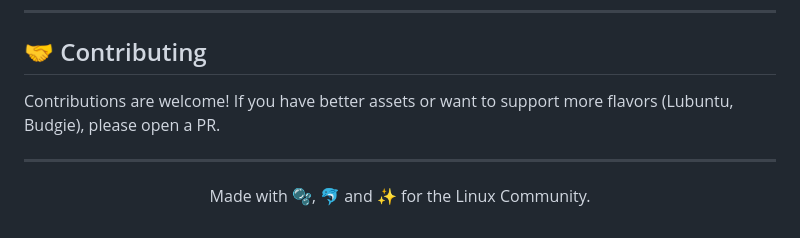
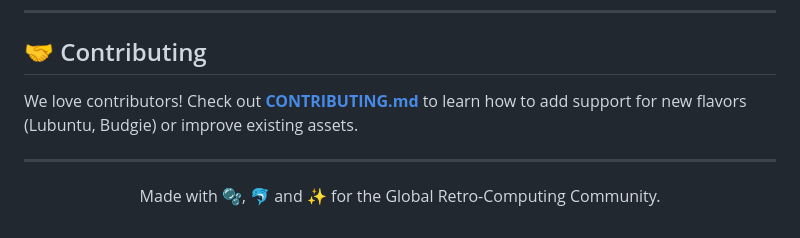
Before and after one commit to gesttaltt/frutiger-aero-optimizer, a Markdown page: README.md, the part around one of its changes. Drawn GitHub-style.

```diff
--- a/README.md
+++ b/README.md
@@ -85,10 +78,9 @@ From the glowing "Starting Windows" orbs to the glass login screen, the immersio
 ---
 
 ## 🤝 Contributing
-Contributions are welcome! If you have better assets or want to support more flavors (Lubuntu, Budgie), please open a PR.
+We love contributors! Check out **[CONTRIBUTING.md](CONTRIBUTING.md)** to learn how to add support for new flavors (Lubuntu, Budgie) or improve existing assets.
 
 ---
-
 <p align="center">
-  Made with 🫧, 🐬 and ✨ for the Linux Community.
+  Made with 🫧, 🐬 and ✨ for the Global Retro-Computing Community.
 </p>
```
Also changed, not shown: other parts of README.md (+50 -57 lines).
